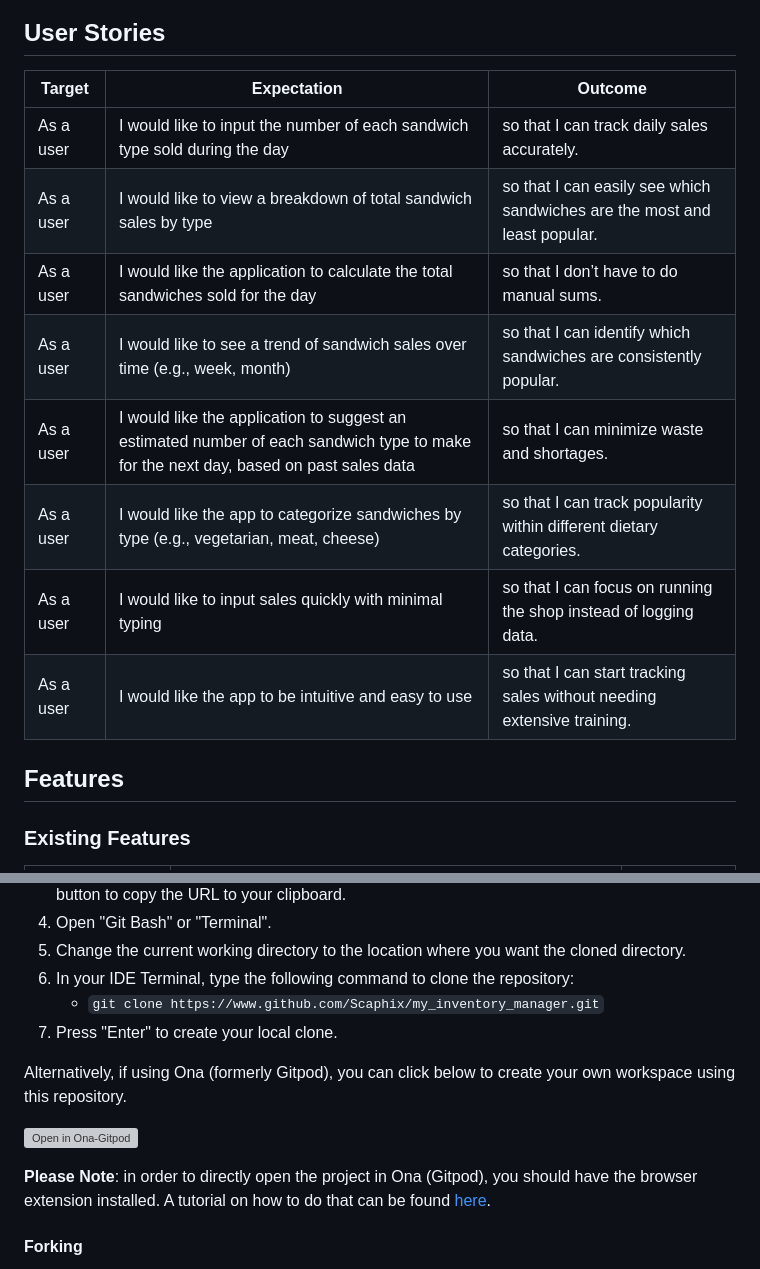
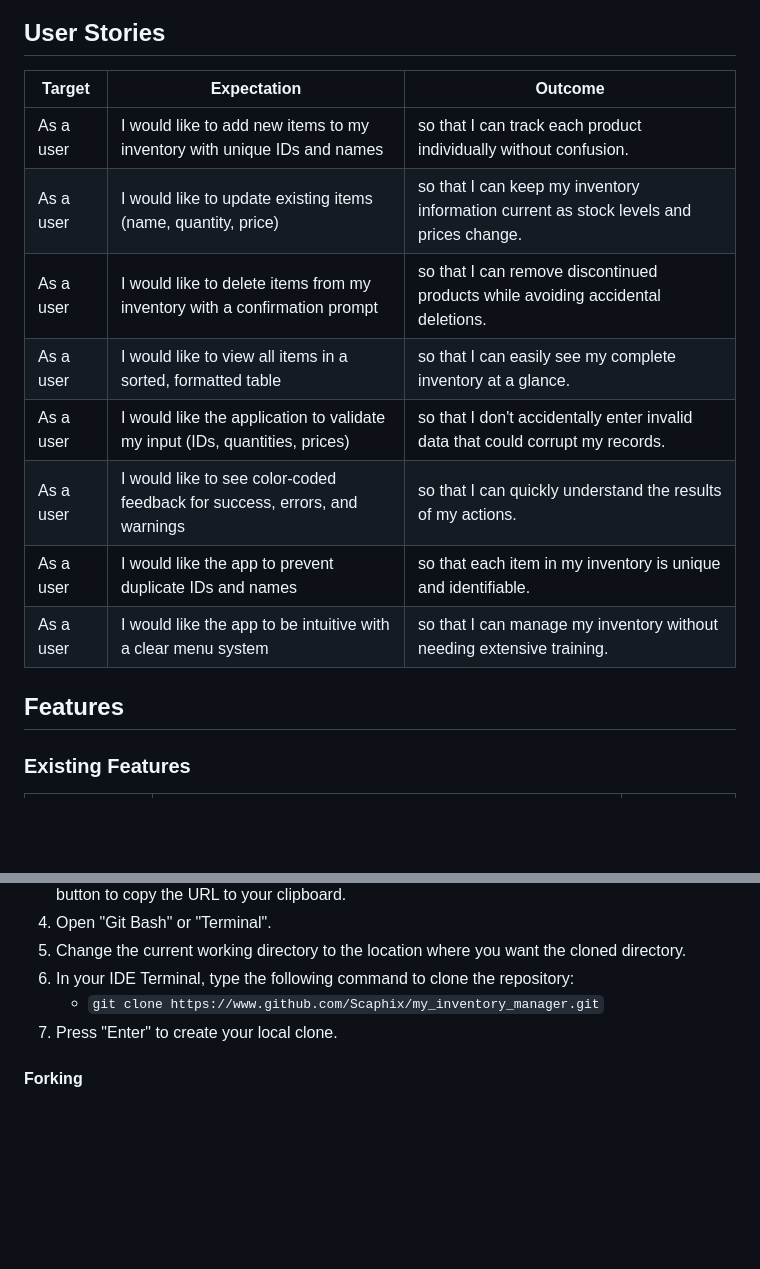
Before and after one commit to Scaphix/my_inventory_manager, a Markdown page: README.md, 2 parts joined by grey strips. Drawn GitHub-style; blank space fills up the shorter version; grey boxes are pictures that could not be loaded.

```diff
--- a/README.md
+++ b/README.md
@@ -43,19 +43,18 @@ I've used [Lucidchart](https://www.lucidchart.com/pages/examples/flowchart-maker
 ## User Stories
 
 
-| Target | Expectation | Outcome |
-| --- | --- | --- |
-| As a user | I would like to input the number of each sandwich type sold during the day | so that I can track daily sales accurately. |
-| As a user | I would like to view a breakdown of total sandwich sales by type | so that I can easily see which sandwiches are the most and least popular. |
-| As a user | I would like the application to calculate the total sandwiches sold for the day | so that I don’t have to do manual sums. |
-| As a user | I would like to see a trend of sandwich sales over time (e.g., week, month) | so that I can identify which sandwiches are consistently popular. |
-| As a user | I would like the application to suggest an estimated number of each sandwich type to make for the next day, based on past sales data | so that I can minimize waste and shortages. |
-| As a user | I would like the app to categorize sandwiches by type (e.g., vegetarian, meat, cheese) | so that I can track popularity within different dietary categories. |
-| As a user | I would like to input sales quickly with minimal typing | so that I can focus on running the shop instead of logging data. |
-| As a user | I would like the app to be intuitive and easy to use | so that I can start tracking sales without needing extensive training. |
+| Target    | Expectation                                                                 | Outcome                                                                                |
+| ----------- | ----------------------------------------------------------------------------- | ---------------------------------------------------------------------------------------- |
+| As a user | I would like to add new items to my inventory with unique IDs and names     | so that I can track each product individually without confusion.                       |
+| As a user | I would like to update existing items (name, quantity, price)               | so that I can keep my inventory information current as stock levels and prices change. |
+| As a user | I would like to delete items from my inventory with a confirmation prompt   | so that I can remove discontinued products while avoiding accidental deletions.        |
+| As a user | I would like to view all items in a sorted, formatted table                 | so that I can easily see my complete inventory at a glance.                            |
+| As a user | I would like the application to validate my input (IDs, quantities, prices) | so that I don't accidentally enter invalid data that could corrupt my records.         |
+| As a user | I would like to see color-coded feedback for success, errors, and warnings  | so that I can quickly understand the results of my actions.                            |
+| As a user | I would like the app to prevent duplicate IDs and names                     | so that each item in my inventory is unique and identifiable.                          |
+| As a user | I would like the app to be intuitive with a clear menu system               | so that I can manage my inventory without needing extensive training.                  |
 
 ## Features
 
-
 ### Existing Features
 
@@ -338,11 +380,7 @@ You can clone the repository by following these steps:
 	- `git clone https://www.github.com/Scaphix/my_inventory_manager.git`
 7. Press "Enter" to create your local clone.
 
-Alternatively, if using Ona (formerly Gitpod), you can click below to create your own workspace using this repository.
 
-[![Open in Ona-Gitpod](https://ona.com/run-in-ona.svg)](https://gitpod.io/#https://www.github.com/Scaphix/my_inventory_manager)
-
-**Please Note**: in order to directly open the project in Ona (Gitpod), you should have the browser extension installed. A tutorial on how to do that can be found [here](https://www.gitpod.io/docs/configure/user-settings/browser-extension).
 
 #### Forking
 
```
Also changed, not shown: other parts of README.md (+91 -47 lines).
